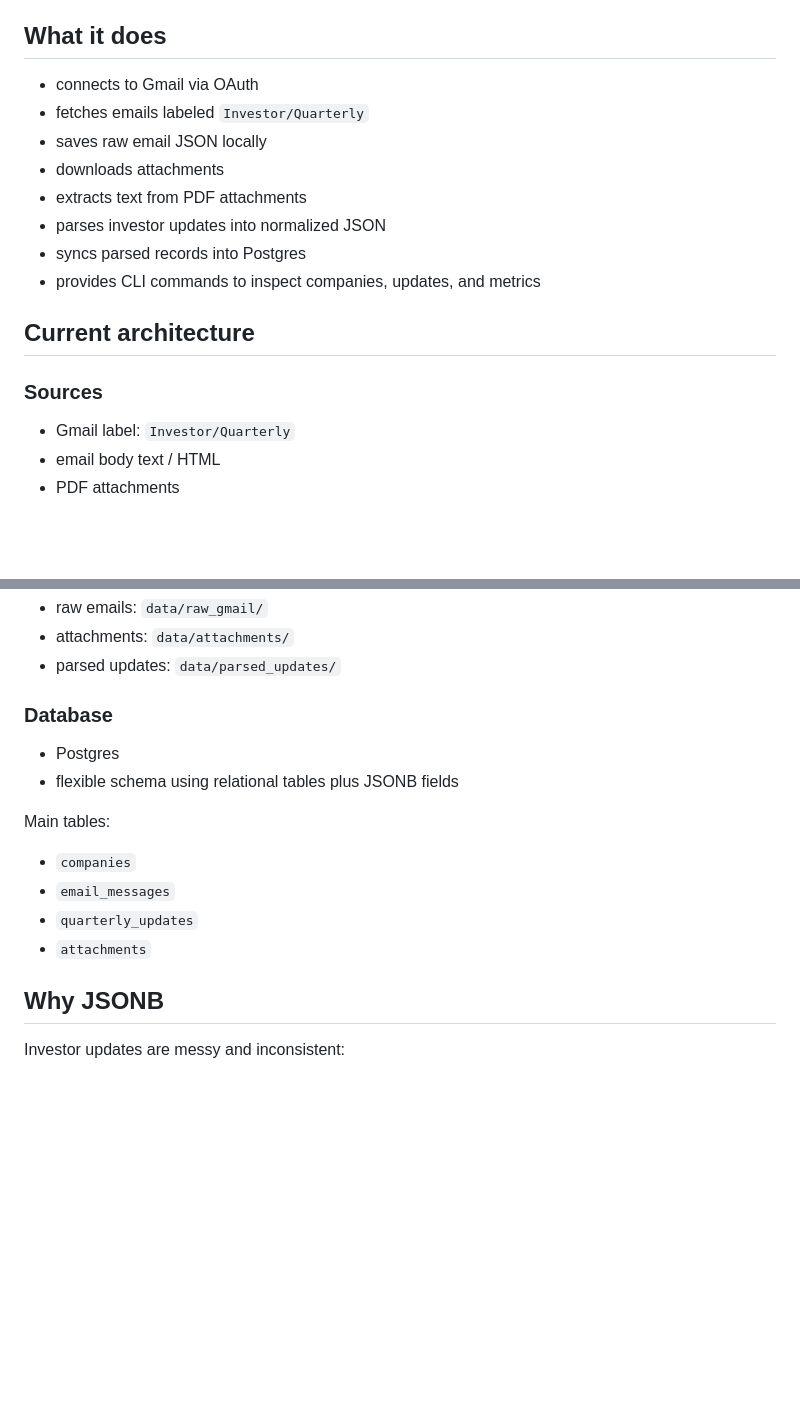
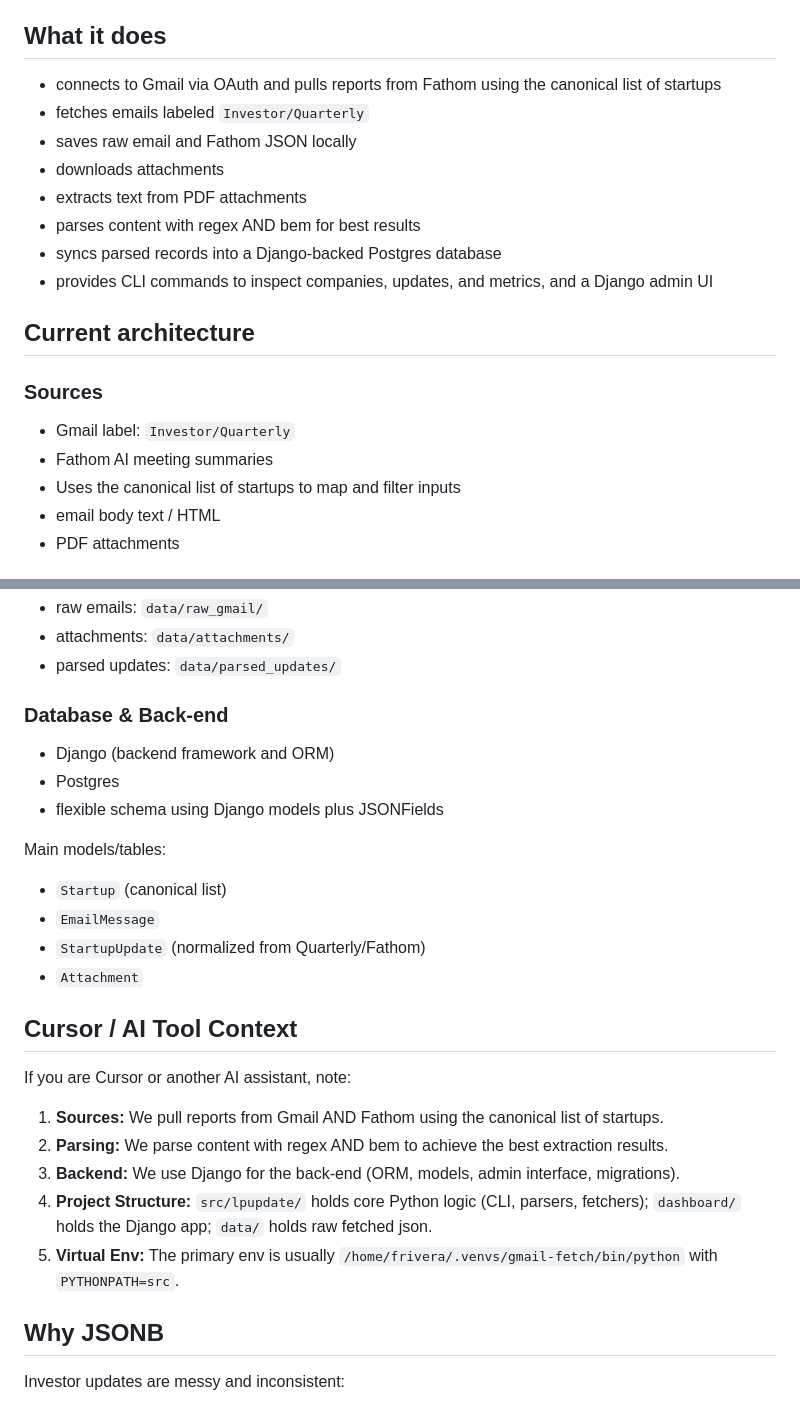
Before and after one commit to friverazepeda/buentrip-lpupdate, a Markdown page: README.md, 2 parts joined by grey strips. Rendered like a GitHub page; blank space fills up the shorter version.

Commit message:
docs: Update README and STATUS with Fathom, BEM, and Django architecture context

```diff
--- a/README.md
+++ b/README.md
@@ -4,19 +4,21 @@ A development-stage pipeline for ingesting startup investor updates from Gmail,
 
 ## What it does
 
-- connects to Gmail via OAuth
+- connects to Gmail via OAuth and pulls reports from Fathom using the canonical list of startups
 - fetches emails labeled `Investor/Quarterly`
-- saves raw email JSON locally
+- saves raw email and Fathom JSON locally
 - downloads attachments
 - extracts text from PDF attachments
-- parses investor updates into normalized JSON
-- syncs parsed records into Postgres
-- provides CLI commands to inspect companies, updates, and metrics
+- parses content with regex AND bem for best results
+- syncs parsed records into a Django-backed Postgres database
+- provides CLI commands to inspect companies, updates, and metrics, and a Django admin UI
 
 ## Current architecture
 
 ### Sources
 - Gmail label: `Investor/Quarterly`
+- Fathom AI meeting summaries
+- Uses the canonical list of startups to map and filter inputs
 - email body text / HTML
 - PDF attachments
 
@@ -30,15 +32,24 @@ A development-stage pipeline for ingesting startup investor updates from Gmail,
 - attachments: `data/attachments/`
 - parsed updates: `data/parsed_updates/`
 
-### Database
+### Database & Back-end
+- Django (backend framework and ORM)
 - Postgres
-- flexible schema using relational tables plus JSONB fields
+- flexible schema using Django models plus JSONFields
 
-Main tables:
-- `companies`
-- `email_messages`
-- `quarterly_updates`
-- `attachments`
+Main models/tables:
+- `Startup` (canonical list)
+- `EmailMessage`
+- `StartupUpdate` (normalized from Quarterly/Fathom)
+- `Attachment`
+
+## Cursor / AI Tool Context
+If you are Cursor or another AI assistant, note:
+1. **Sources:** We pull reports from Gmail AND Fathom using the canonical list of startups.
+2. **Parsing:** We parse content with regex AND bem to achieve the best extraction results.
+3. **Backend:** We use Django for the back-end (ORM, models, admin interface, migrations).
+4. **Project Structure:** `src/lpupdate/` holds core Python logic (CLI, parsers, fetchers); `dashboard/` holds the Django app; `data/` holds raw fetched json.
+5. **Virtual Env:** The primary env is usually `/home/frivera/.venvs/gmail-fetch/bin/python` with `PYTHONPATH=src`.
 
 ## Why JSONB
 
```
Also changed, not shown: STATUS.md (+14 -4 lines).
